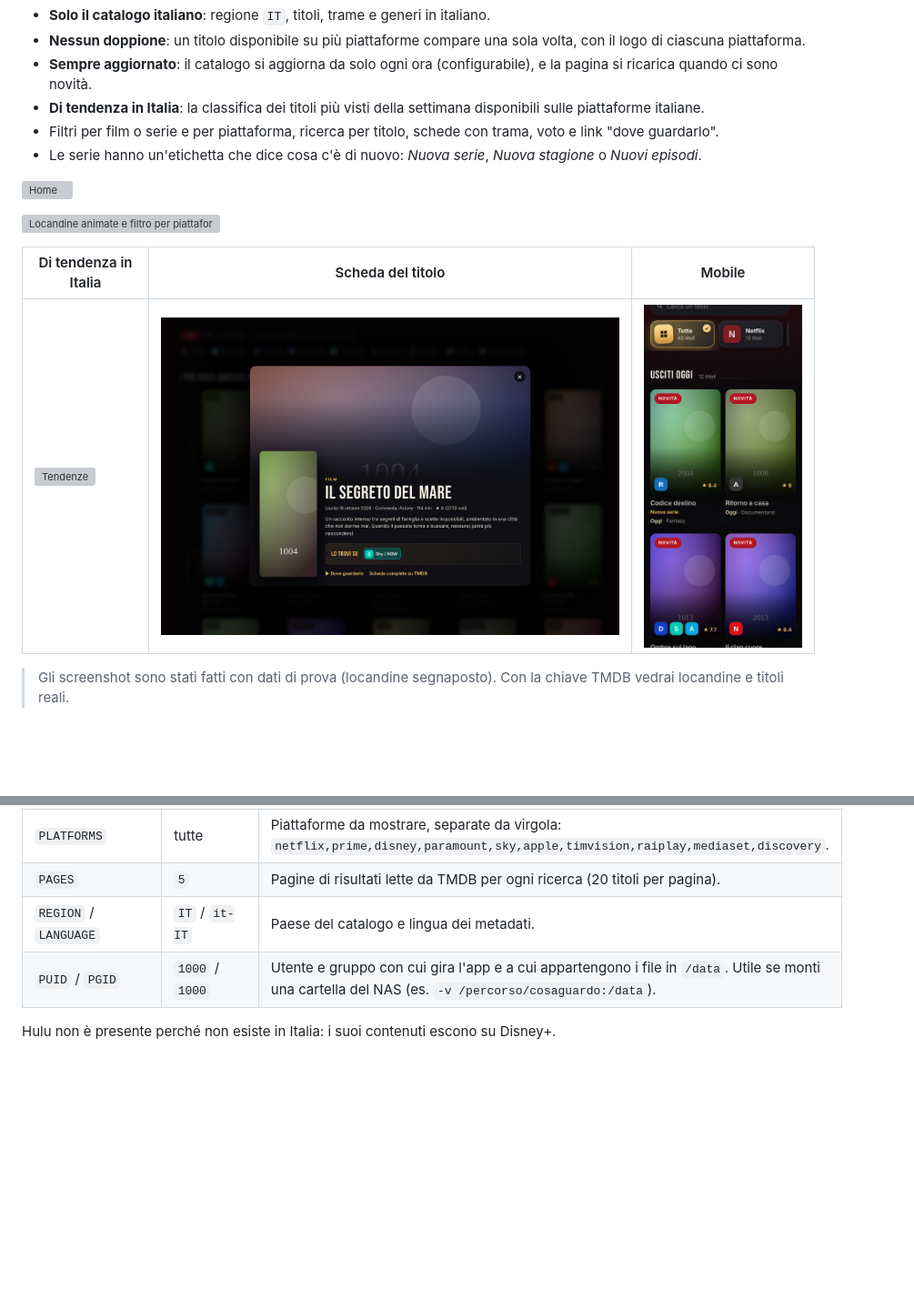
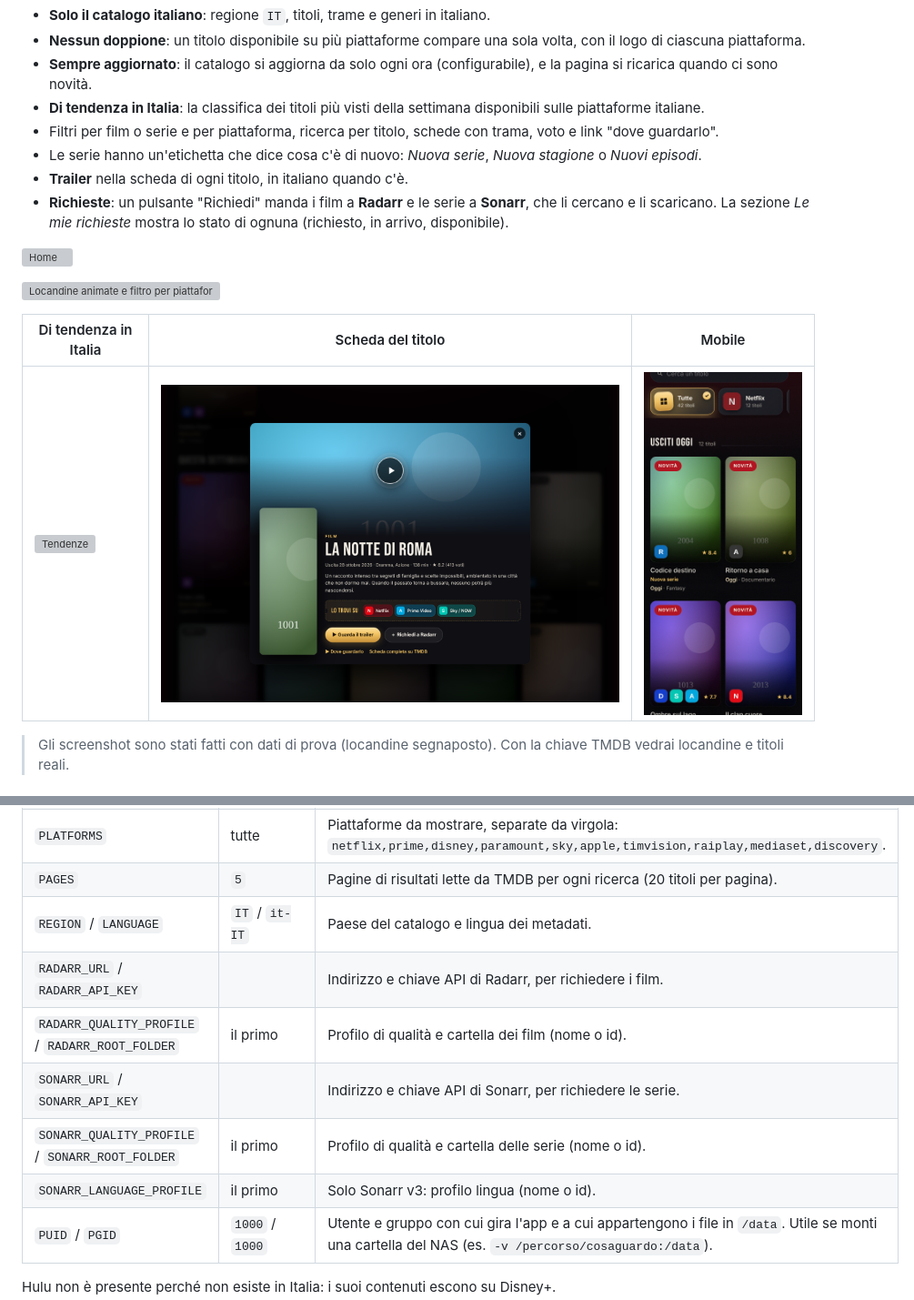
Before and after one commit to land2595/CosaGuardo, a Markdown page: README.md, 2 parts joined by grey strips. Shown at 91% size. Drawn GitHub-style; pictures changed too: docs/scheda.png; blank space fills up the shorter version; grey boxes are pictures that could not be loaded.

```diff
--- a/README.md
+++ b/README.md
@@ -10,6 +10,8 @@ CosaGuardo raccoglie i film e le serie TV appena usciti sulle piattaforme italia
 - **Di tendenza in Italia**: la classifica dei titoli più visti della settimana disponibili sulle piattaforme italiane.
 - Filtri per film o serie e per piattaforma, ricerca per titolo, schede con trama, voto e link "dove guardarlo".
 - Le serie hanno un'etichetta che dice cosa c'è di nuovo: *Nuova serie*, *Nuova stagione* o *Nuovi episodi*.
+- **Trailer** nella scheda di ogni titolo, in italiano quando c'è.
+- **Richieste**: un pulsante "Richiedi" manda i film a **Radarr** e le serie a **Sonarr**, che li cercano e li scaricano. La sezione *Le mie richieste* mostra lo stato di ognuna (richiesto, in arrivo, disponibile).
 
 ![Home](docs/home.png)
 
@@ -80,6 +101,11 @@ Tutte le opzioni sono variabili d'ambiente (`-e NOME=valore` con `docker run`, o
 | `PLATFORMS` | tutte | Piattaforme da mostrare, separate da virgola: `netflix,prime,disney,paramount,sky,apple,timvision,raiplay,mediaset,discovery`. |
 | `PAGES` | `5` | Pagine di risultati lette da TMDB per ogni ricerca (20 titoli per pagina). |
 | `REGION` / `LANGUAGE` | `IT` / `it-IT` | Paese del catalogo e lingua dei metadati. |
+| `RADARR_URL` / `RADARR_API_KEY` | | Indirizzo e chiave API di Radarr, per richiedere i film. |
+| `RADARR_QUALITY_PROFILE` / `RADARR_ROOT_FOLDER` | il primo | Profilo di qualità e cartella dei film (nome o id). |
+| `SONARR_URL` / `SONARR_API_KEY` | | Indirizzo e chiave API di Sonarr, per richiedere le serie. |
+| `SONARR_QUALITY_PROFILE` / `SONARR_ROOT_FOLDER` | il primo | Profilo di qualità e cartella delle serie (nome o id). |
+| `SONARR_LANGUAGE_PROFILE` | il primo | Solo Sonarr v3: profilo lingua (nome o id). |
 | `PUID` / `PGID` | `1000` / `1000` | Utente e gruppo con cui gira l'app e a cui appartengono i file in `/data`. Utile se monti una cartella del NAS (es. `-v /percorso/cosaguardo:/data`). |
 
 Hulu non è presente perché non esiste in Italia: i suoi contenuti escono su Disney+.
```
Also changed, not shown: other parts of README.md (+29 -2 lines), docs/richieste.png (added), 12 other files.
